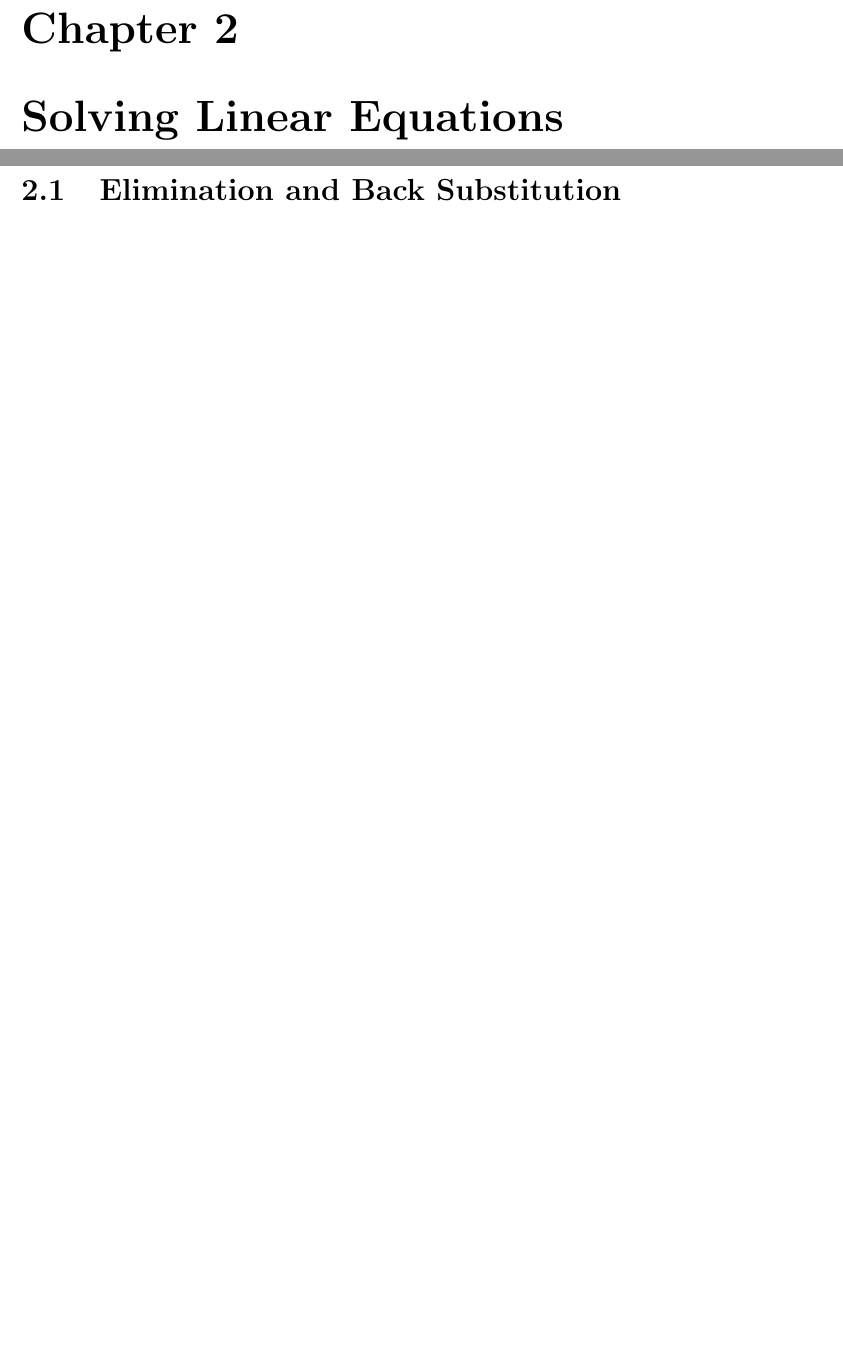
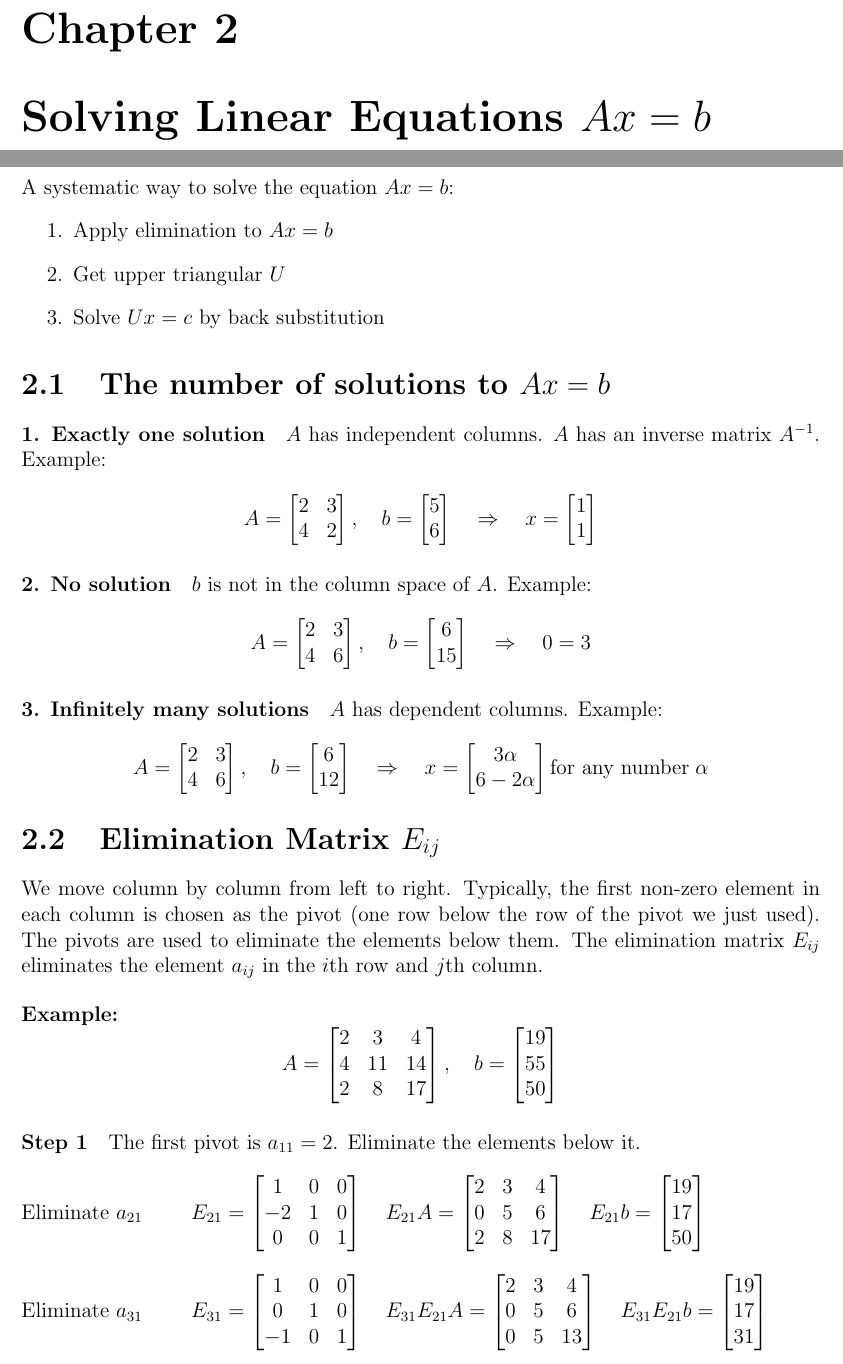
Before and after one commit to evelyn-2022/linear-algebra, a LaTeX book (main.tex, which reads chapters/chapter_2_solving_linear_equations.tex): two parts of pages 9 and 10 of 10 before the commit and two parts of pages 9 and 10 of 11 after it, joined at a grey line, cut so that both start at the same text, the shorter picture padded with empty space. Compiled offline with pdfLaTeX.

Commit message:
Elimination matrix

```diff
--- a/chapters/chapter_2_solving_linear_equations.tex
+++ b/chapters/chapter_2_solving_linear_equations.tex
@@ -1 +1,135 @@
-\section{Elimination and Back Substitution}
+\noindent A systematic way to solve the equation $Ax=b$:
+\begin{enumerate}
+    \item Apply elimination to $Ax=b$
+    \item Get upper triangular $U$
+    \item Solve $Ux=c$ by back substitution
+\end{enumerate}
+
+\section{The number of solutions to $Ax=b$}
+
+\paragraph{1. Exactly one solution} $A$ has independent columns. $A$ has an inverse matrix $A^{-1}$. Example:
+
+\[
+    A =
+    \begin{bmatrix}
+        2 & 3 \\
+        4 & 2
+    \end{bmatrix},
+    \quad
+    b =
+    \begin{bmatrix}
+        5 \\ 6
+    \end{bmatrix}
+    \quad\Rightarrow\quad
+    x =
+    \begin{bmatrix}
+        1 \\ 1
+    \end{bmatrix}
+\]
+
+\paragraph{2. No solution} $b$ is not in the column space of $A$. Example:
+
+\[
+    A =
+    \begin{bmatrix}
+        2 & 3 \\
+        4 & 6
+    \end{bmatrix},
+    \quad
+    b =
+    \begin{bmatrix}
+        6 \\ 15
+    \end{bmatrix}
+    \quad\Rightarrow\quad
+    0=3
+\]
+
+\paragraph{3. Infinitely many solutions} $A$ has dependent columns. Example:
+
+\[
+    A=
+    \begin{bmatrix}
+        2 & 3 \\
+        4 & 6
+    \end{bmatrix},
+    \quad
+    b=
+    \begin{bmatrix}
+        6 \\ 12
+    \end{bmatrix}
+    \quad\Rightarrow\quad
+    x=
+    \begin{bmatrix}
+        3\alpha \\ 6-2\alpha
+    \end{bmatrix}
+    \text{for any number} \; \alpha
+\]
+
+\section{Elimination Matrix $E_{ij}$}
+
+We move column by column from left to right. Typically, the first non-zero element in each column is chosen as the pivot (one row below the row of the pivot we just used).
+The pivots are used to eliminate the elements below them.
+The elimination matrix $E_{ij}$ eliminates the element $a_{ij}$ in the $i$th row and $j$th column.
+
+
+\begin{examplex}
+    \[
+        A =
+        \begin{bmatrix}
+            2 & 3  & 4  \\
+            4 & 11 & 14 \\
+            2 & 8  & 17
+        \end{bmatrix},
+        \quad
+        b =
+        \begin{bmatrix}
+            19 \\ 55 \\ 50
+        \end{bmatrix}
+    \]
+
+    \paragraph{Step 1}
+    The first pivot is $a_{11} = 2$. Eliminate the elements below it. \\
+    \vspace{0.4cm}
+    Eliminate $a_{21}$ \qquad
+    $
+        E_{21} =
+        \begin{bmatrix}
+            1  & 0 & 0 \\
+            -2 & 1 & 0 \\
+            0  & 0 & 1
+        \end{bmatrix}
+        \quad
+        E_{21}A =
+        \begin{bmatrix}
+            2 & 3 & 4  \\
+            0 & 5 & 6  \\
+            2 & 8 & 17
+        \end{bmatrix}
+        \quad
+        E_{21}b =
+        \begin{bmatrix}
+            19 \\ 17 \\ 50
+        \end{bmatrix}
+    $
+
+    \vspace{0.4cm}
+    Eliminate $a_{31}$ \qquad
+    $
+        E_{31} =
+        \begin{bmatrix}
+            1  & 0 & 0 \\
+            0  & 1 & 0 \\
+            -1 & 0 & 1
+        \end{bmatrix}
+        \quad
+        E_{31}E_{21}A =
+        \begin{bmatrix}
+            2 & 3 & 4  \\
+            0 & 5 & 6  \\
+            0 & 5 & 13
+        \end{bmatrix}
+        \quad
+        E_{31}E_{21}b =
+        \begin{bmatrix}
+            19 \\ 17 \\ 31
+        \end{bmatrix}
@@ -1,0 +151 @@
+        E_{32}E_{31}E_{21}A =
@@ -1,0 +158 @@
+        E_{32}E_{31}E_{21}b =
@@ -1,0 +164 @@
+    \paragraph{Step 3}
--- a/main.tex
+++ b/main.tex
@@ -13,6 +13,11 @@
 \usepackage{tikz}
 \usepackage{xcolor}
 \newtheorem*{example*}{Example}
+\newenvironment{examplex}
+    {\begin{flushleft}\noindent\textbf{Example:}\quad}
+    {\end{flushleft}}
+\usepackage{setspace}
+
 
 
 \title{Linear Algebra Lecture Notes}
@@ -32,7 +37,7 @@
 
 \clearpage
 
-\chapter{Solving Linear Equations}
+\chapter{Solving Linear Equations $Ax=b$}
 \include{chapters/chapter_2_solving_linear_equations}
 
 \end{document}
```
Also changed, not shown: main.pdf, chapters/chapter_2_solving_linear_equations.tex (91 more changed lines).
